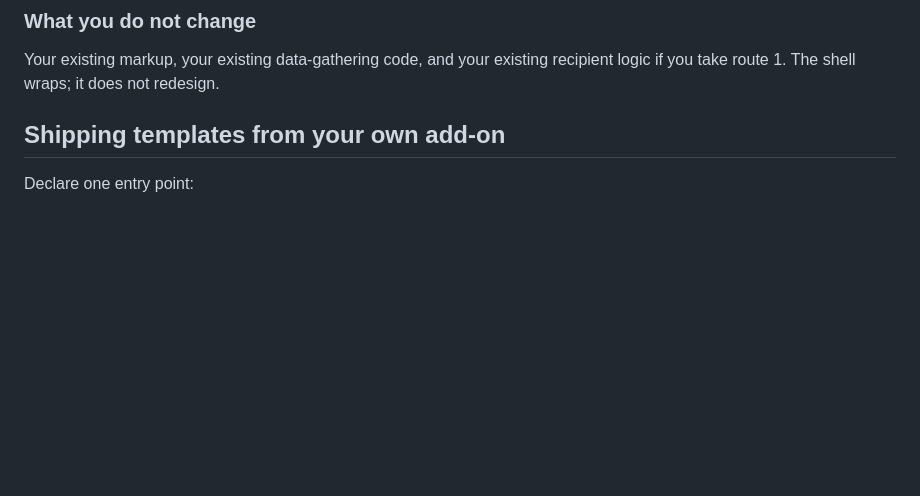
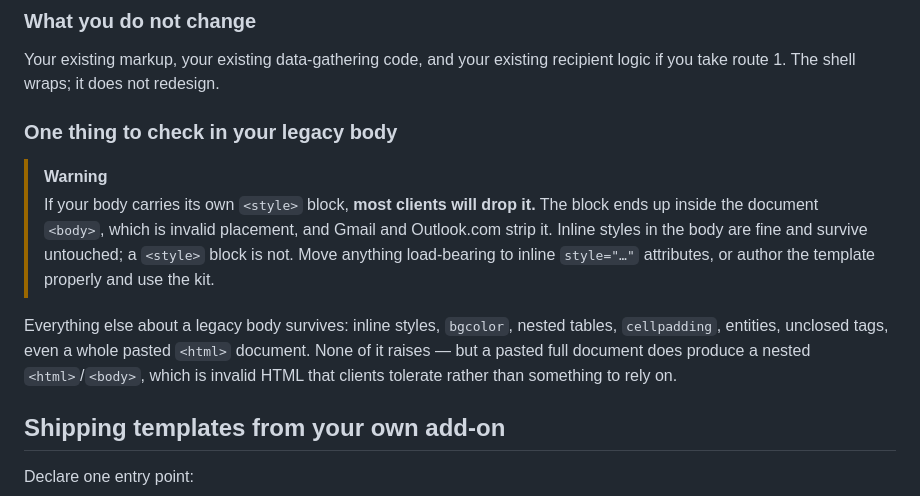
Before and after one commit to IMIO/imio.emailkit, a Markdown page: README.md, the part around the change. Drawn GitHub-style; blank space fills up the shorter version.

Commit message:
docs: warn that a legacy body's own <style> block will be dropped
Measured by the Phase 3 test matrix: an injected <style> block lands inside the
document <body>, which is invalid placement, and Gmail and Outlook.com strip it.
The shell does not hoist it, because the shell wraps and does not rewrite. Inline
styles in the body survive untouched.

This is the one thing a consumer migrating a legacy body needs to know and cannot
discover from a browser preview, where the block works fine.

Co-Authored-By: Claude Opus 5 (1M context) <noreply@anthropic.com>

```diff
--- a/README.md
+++ b/README.md
@@ -166,6 +166,21 @@ hand-authored plaintext twin — none of which `render_shell` has.
 
 Your existing markup, your existing data-gathering code, and your existing
 recipient logic if you take route 1. The shell wraps; it does not redesign.
+
+### One thing to check in your legacy body
+
+> [!WARNING]
+> If your body carries its own `<style>` block, **most clients will drop it.** The
+> block ends up inside the document `<body>`, which is invalid placement, and Gmail
+> and Outlook.com strip it. Inline styles in the body are fine and survive
+> untouched; a `<style>` block is not. Move anything load-bearing to inline
+> `style="…"` attributes, or author the template properly and use the kit.
+
+Everything else about a legacy body survives: inline styles, `bgcolor`, nested
+tables, `cellpadding`, entities, unclosed tags, even a whole pasted `<html>`
+document. None of it raises — but a pasted full document does produce a nested
+`<html>`/`<body>`, which is invalid HTML that clients tolerate rather than
+something to rely on.
 
 ## Shipping templates from your own add-on
 
```
